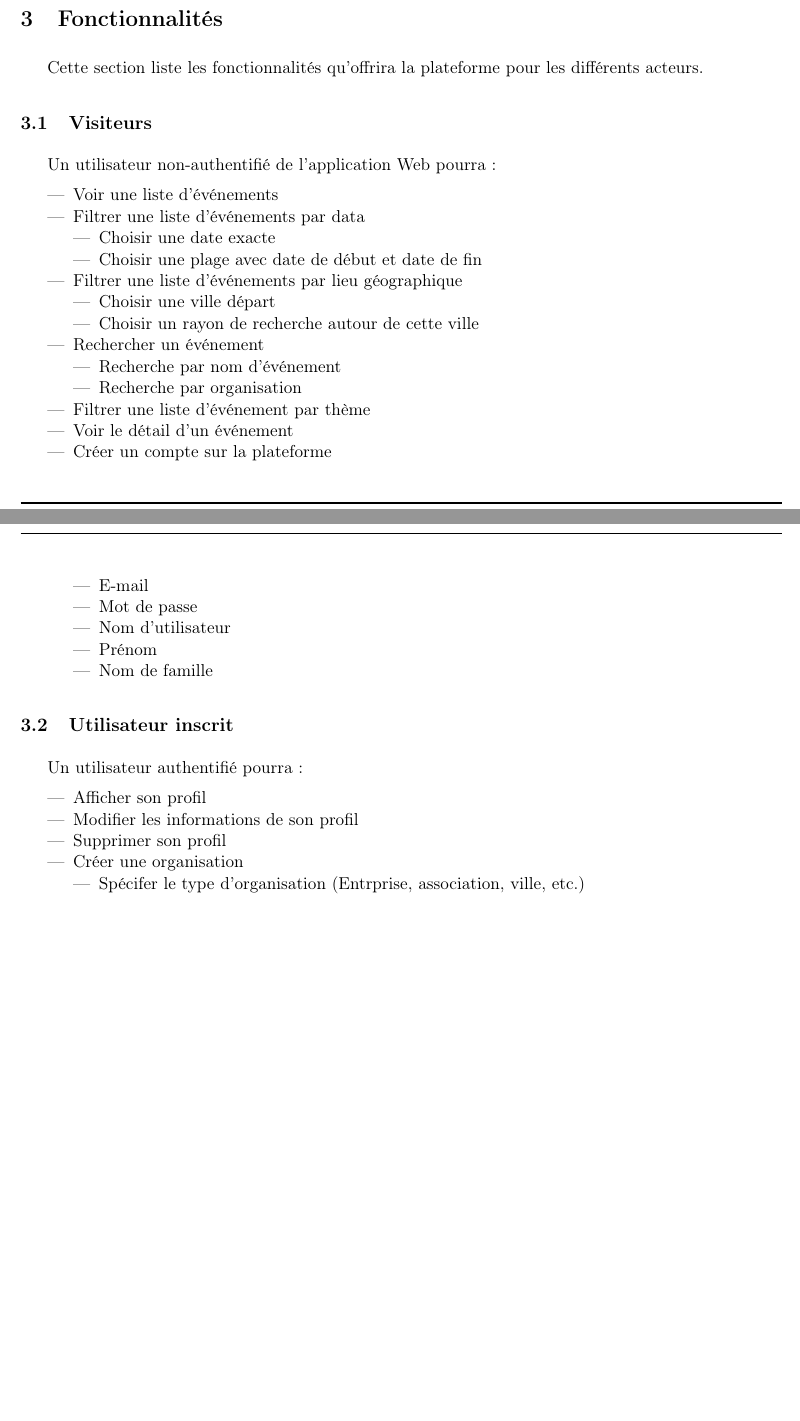
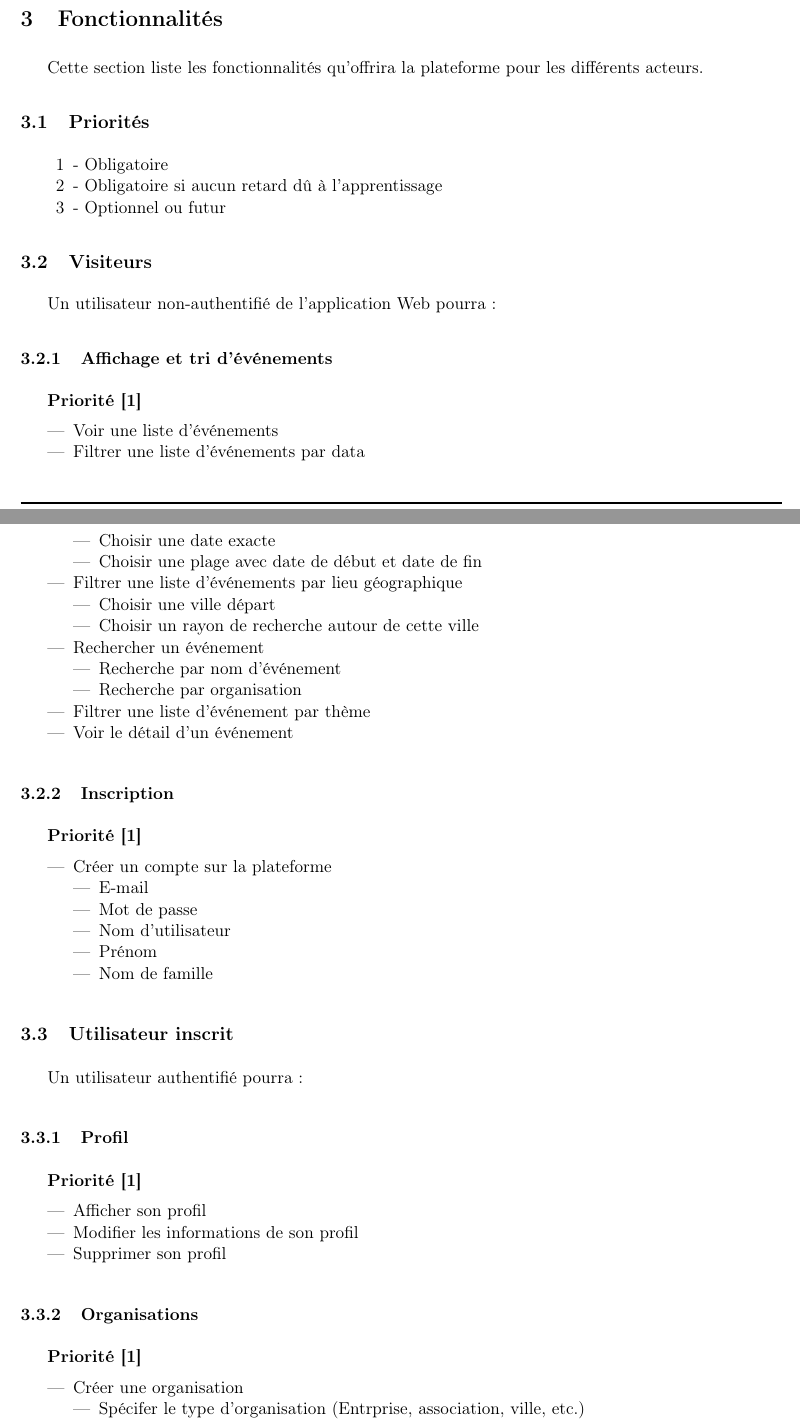
Before and after one commit to vikingandrobot/SCALA_Project, a LaTeX document (doc/project_description/SCALA_project_description.tex): two parts of pages 2 and 3 of 4 before the commit and two parts of pages 2 and 3 of 5 after it, joined at a grey line, cut so that both start at the same text, the shorter picture padded with empty space. Compiled offline with pdfLaTeX.

Commit message:
Features.

```diff
--- a/doc/project_description/SCALA_project_description.tex
+++ b/doc/project_description/SCALA_project_description.tex
@@ -44,7 +44,7 @@
 \hypersetup{
 	pdfauthor = {Kirushnapillai Sathiya, Monteverde Mathieu, Zucca Michela},                    % Auteurs
 	pdftitle = {Project Cours Scala},                         % Titre du document
-	pdfsubject = {Description du projet},                % Sujet
+	pdfsubject = {Cahier des charges},                % Sujet
 	pdfstartview={FitH}}                            % ajuste la page à la largueur de l'écran
 
 % -----------------------------------------------------------------------
@@ -53,7 +53,7 @@
 \pagestyle{fancy}
 \fancyhf{} % Supprime les entetes et pieds de page existants
 
-\fancyhead[LE,RO]{Description du projet\\}
+\fancyhead[LE,RO]{Cahier des charges\\}
 \fancyhead[LO]{\includegraphics[width=4cm]{images/logo_heig.png}}
 \fancyfoot[LE,RO]{\thepage{}}
 \fancyfoot[RE]{Kirushnapillai Sathiya, Monteverde Mathieu, Zucca Michela}
@@ -61,7 +61,7 @@
 \renewcommand{\footrulewidth}{1pt}
 
 
-\title{Project Cours Scala \\ Description du projet}
+\title{Project Cours Scala \\ Cahier des charges}
 \author{Kirushnapillai Sathiya, Monteverde Mathieu, Zucca Michela}
 \date{2018}
 
@@ -104,9 +104,23 @@
 	\label{sec:fonctionnalites}
 		Cette section liste les fonctionnalités qu'offrira la plateforme pour les différents acteurs.
 
+		\subsection{Priorités}
+		\label{subsec:priorites}
+
+		\begin{itemize}
+			\item [1] - Obligatoire
+			\item [2] - Obligatoire si aucun retard dû à l'apprentissage
+			\item [3] - Optionnel ou futur
+		\end{itemize}
+
 		\subsection{Visiteurs}
 		\label{subsec:visiteurs}
 			Un utilisateur non-authentifié de l'application Web pourra:
+
+			\subsubsection{Affichage et tri d'événements}
+			\label{subsubsec:affichage_tri_evenements}
+
+				\textbf{Priorité [1]}
 
 				\begin{itemize}
 					\item Voir une liste d'événements
@@ -127,6 +141,14 @@
 						\end{itemize}
 					\item Filtrer une liste d'événement par thème
 					\item Voir le détail d'un événement
+				\end{itemize}
+
+			\subsubsection{Inscription}
+			\label{subsubsec:inscription}
+
+				\textbf{Priorité [1]}
+
+				\begin{itemize}
 					\item Créer un compte sur la plateforme
 						\begin{itemize}
 							\item E-mail
@@ -141,10 +163,23 @@
 		\label{subsec:utilisateur_inscrit}
 			Un utilisateur authentifié pourra:
 
+			\subsubsection{Profil}
+			\label{subsubsec:profil}
+
+				\textbf{Priorité [1]}
+
 				\begin{itemize}
 					\item Afficher son profil
 					\item Modifier les informations de son profil
 					\item Supprimer son profil
+				\end{itemize}
+
+			\subsubsection{Organisations}
+			\label{subsubsec:organisations}
+
+				\textbf{Priorité [1]}
+
+				\begin{itemize}
 					\item Créer une organisation
 						\begin{itemize}
 							\item Spécifer le type d'organisation (Entrprise, association, ville, etc.)
```
Also changed, not shown: doc/project_description/partials/title.tex (+1 -1 lines), doc/project_description/SCALA_project_description.tex (8 more changed lines). Lines whose indentation alone changed are shown as unchanged.
